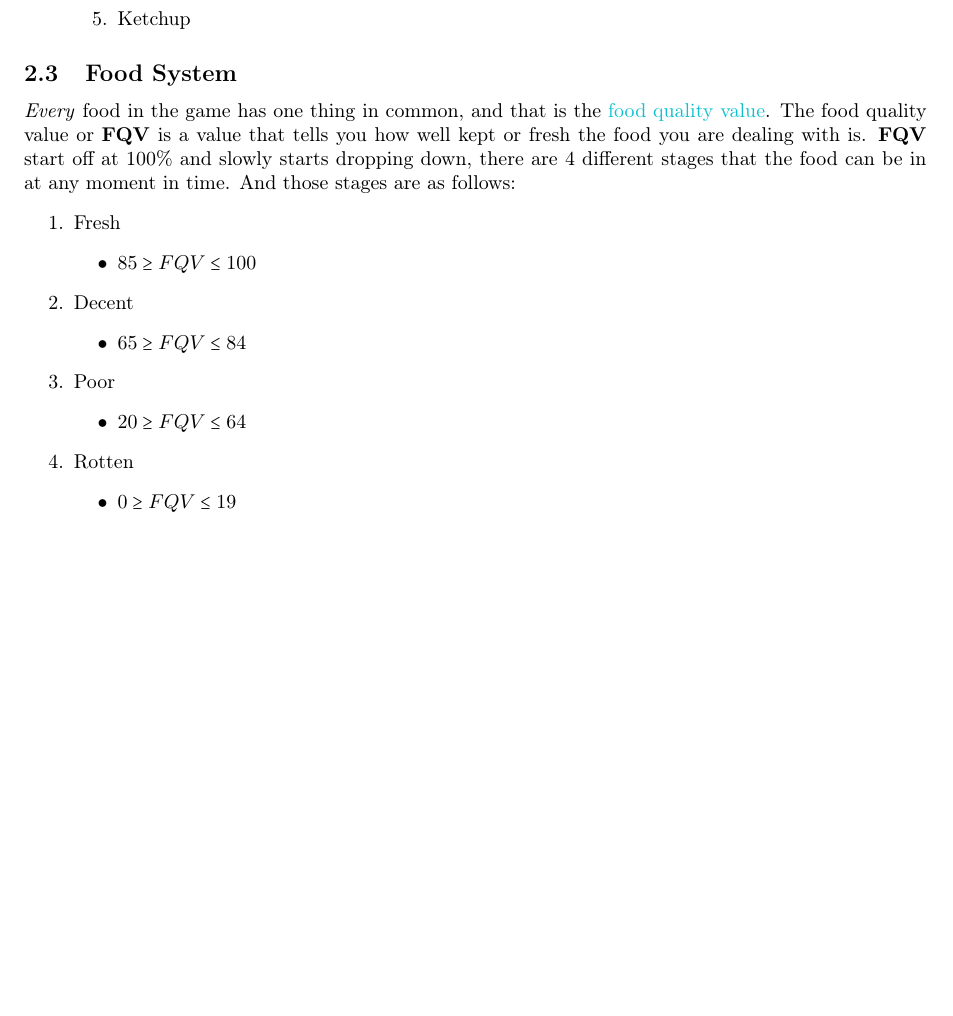
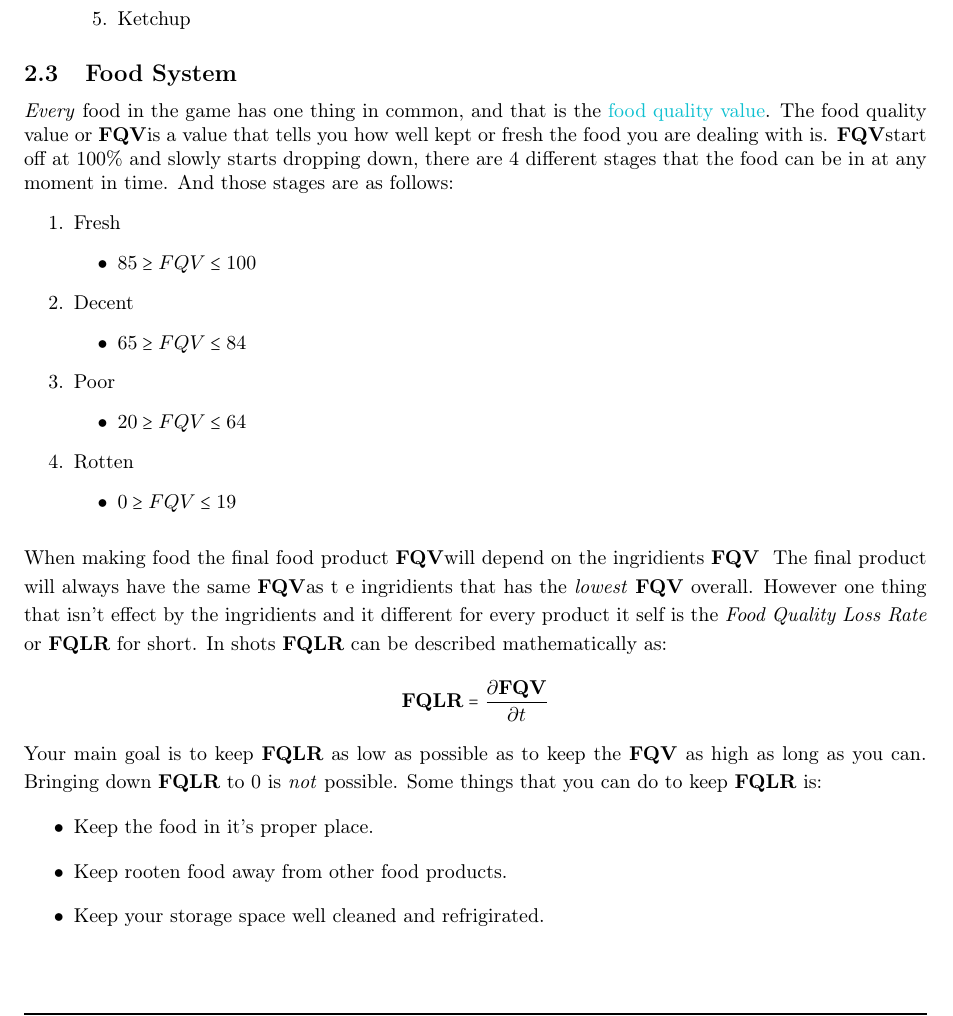
Before and after one commit to MallocF/PixelCafeDocumentation, a LaTeX paper (gameDoc.tex): part of page 16 of 21, cut so that both start at the same text, the shorter picture padded with empty space. Compiled offline with pdfLaTeX.

Commit message:
Finish work on the food system sub section

```diff
--- a/gameDoc.tex
+++ b/gameDoc.tex
@@ -23,6 +23,8 @@
 \usepackage{rotating} % For rotating objects
 % \usepackage{draftwatermark} % For adding watermarks
 \usepackage{MnSymbol} % for using multiple symbols
+\usepackage{mathtools} % Used for more math symbols
+\usepackage{xfrac} % For more complciated fractions and to add derivitives
 \usepackage{hyperref} % for hyper links
 
 % Setting up the default image path
@@ -75,6 +77,8 @@
 \newcommand{\mythical}{\textcolor{mythicalnRarityColor}{\emph{Mythical}}}
 \newcommand{\unusual}{\textcolor{unusualItemQualityColor}{\emph{Unusual}}}
 \newcommand{\valueBetween}[3]{$#1\geq #2 \leq#3$}
+\newcommand{\FQV}{\textbf{FQV}}
+\newcommand{\FQLR}{\textbf{FQLR}}
 \newcommand{\fakeCaption}[1]{
     \vspace{2mm}
     \noindent #1
@@ -754,7 +758,7 @@
 
         \hypertarget{Sub Section:Food System}{\subsection{Food System}}
                 \noindent \emph{Every} food in the game has one thing in common, and that is the \textcolor{noteColor}{food quality value}.
-                The food quality value or \textbf{FQV} is a value that tells you how well kept or fresh the food you are dealing with is. \textbf{FQV}
+                The food quality value or \FQV is a value that tells you how well kept or fresh the food you are dealing with is. \FQV
                 start off at 100\% and slowly starts dropping down, there are 4 different stages that the food can be in at any moment in time.
                 And those stages are as follows:
                 \begin{enumerate}
@@ -779,6 +783,21 @@
                             \item \valueBetween{0}{FQV}{19}
                         \end{itemize}
                 \end{enumerate}
+                \vspace{2mm}
+
+                \begin{spacing}{1.2}
+                    \noindent When making food the final food product \FQV will~depend on the ingridients \FQV~
+                    The final product will always have the same \FQV as t~e ingridients that has the \emph{lowest}
+                    \FQV~overall. However one thing that isn't effect by the ingridients and it different for every product it self
+                    is the \emph{Food Quality Loss Rate} or \FQLR~for short. In shots \FQLR~can be described mathematically as: \[\FQLR = \frac{\partial \FQV}{\partial t}\]
+                    \noindent Your main goal is to keep \FQLR~as low as possible as to keep the \FQV~as high as long as you can. Bringing down \FQLR~to 0 is \emph{not} possible.
+                    Some things that you can do to keep \FQLR~is:
+                    \begin{itemize}
+                        \item Keep the food in it's proper place.
+                        \item Keep rooten food away from other food products.
+                        \item Keep your storage space well cleaned and refrigirated.
+                    \end{itemize}
+                \end{spacing}
         \linkSection{Tools}
 
         \subsection{Player Interactions \& Item Basics}
```
Also changed, not shown: gameDoc.pdf.
